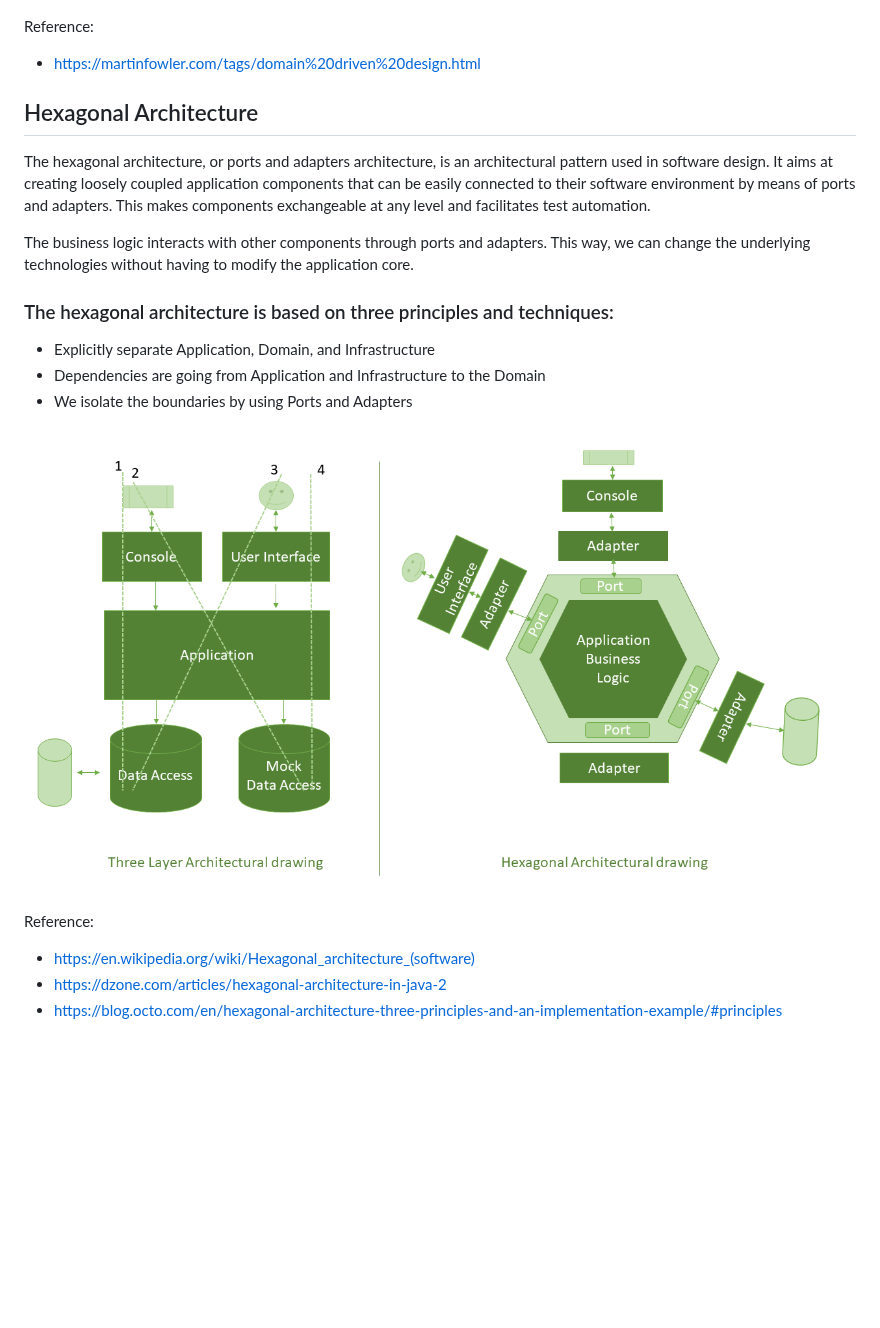
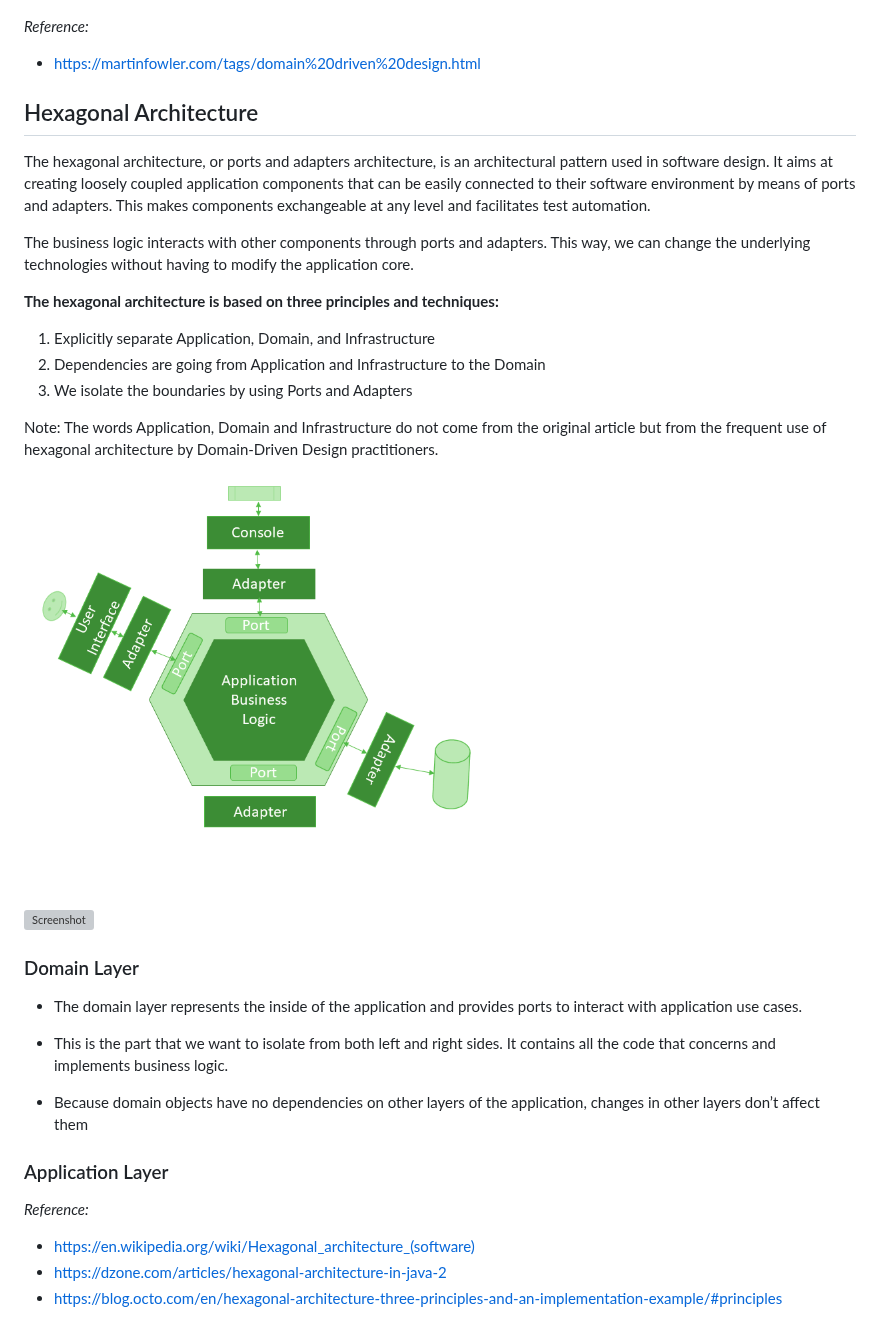
Before and after one commit to JonathanM2ndoza/Hexagonal-Architecture-DDD, a Markdown page: README.md, the part around the change. GitHub-like rendering; pictures changed too: prtsc/Hexa-Arch-DDD-2.png; blank space fills up the shorter version; grey boxes are pictures that could not be loaded.

```diff
--- a/README.md
+++ b/README.md
@@ -12,7 +12,7 @@ Bounded Context is a central pattern in Domain-Driven Design. It is the focus of
 
 ![Screenshot](prtsc/Hexa-Arch-DDD-1.png)
 
-Reference:
+*Reference:*
 - https://martinfowler.com/tags/domain%20driven%20design.html
 
 ## Hexagonal Architecture
@@ -21,17 +21,32 @@ The hexagonal architecture, or ports and adapters architecture, is an architectu
 
 The business logic interacts with other components through ports and adapters. This way, we can change the underlying technologies without having to modify the application core.
 
-### The hexagonal architecture is based on three principles and techniques:
+**The hexagonal architecture is based on three principles and techniques:**
 
-- Explicitly separate Application, Domain, and Infrastructure
-- Dependencies are going from Application and Infrastructure to the Domain
-- We isolate the boundaries by using Ports and Adapters
+1. Explicitly separate Application, Domain, and Infrastructure
+2. Dependencies are going from Application and Infrastructure to the Domain
+3. We isolate the boundaries by using Ports and Adapters
+
+Note: The words Application, Domain and Infrastructure do not come from the original article but from the frequent use of hexagonal architecture by Domain-Driven Design practitioners.
 
 ![Screenshot](prtsc/Hexa-Arch-DDD-2.png)
 
+![Screenshot](prtsc/Hexa-Arch-DDD-2.1.png)
+
+### Domain Layer
+
+- The domain layer represents the inside of the application and provides ports to interact with application use cases.
+
+- This is the part that we want to isolate from both left and right sides. It contains all the code that concerns and implements business logic.
+
+- Because domain objects have no dependencies on other layers of the application, changes in other layers don’t affect them
+
+### Application Layer
 
 
-Reference:
+
+
+*Reference:*
 - https://en.wikipedia.org/wiki/Hexagonal_architecture_(software)
 - https://dzone.com/articles/hexagonal-architecture-in-java-2
 - https://blog.octo.com/en/hexagonal-architecture-three-principles-and-an-implementation-example/#principles
```
